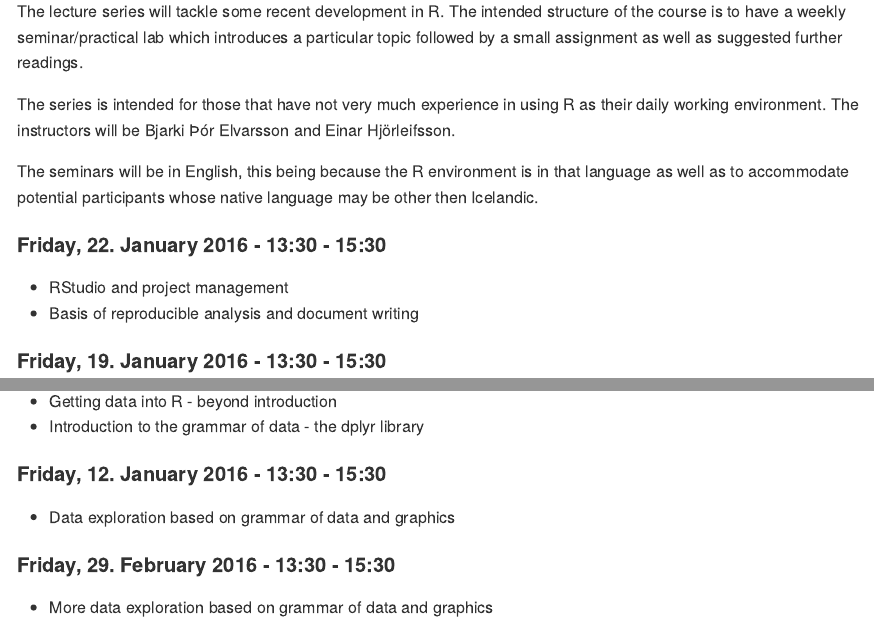
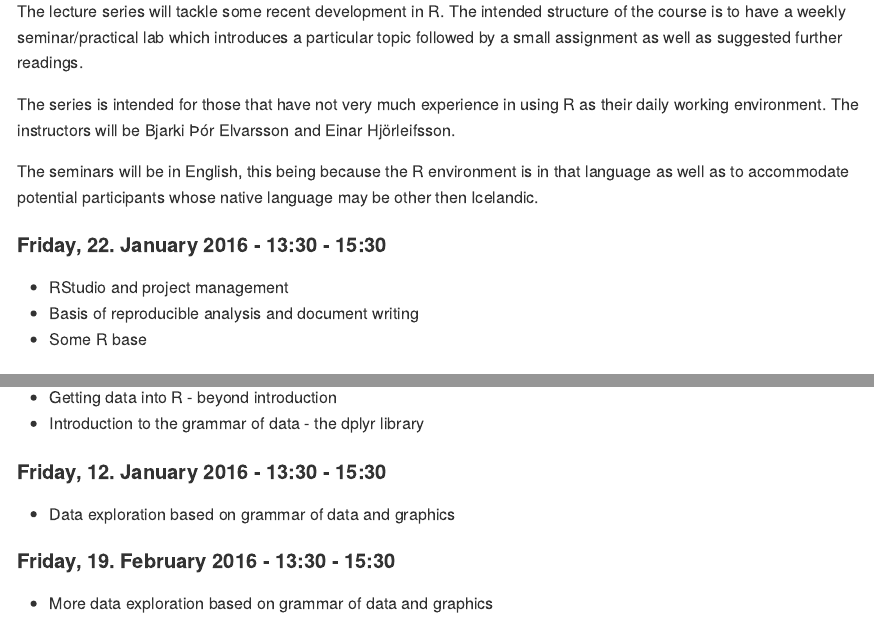
Before and after one commit to fishvice/rhafro2016, an R Markdown document (README.Rmd): the page in a window 1100 px wide, from 190 px down, and a second part further down, joined at a grey line. The pictures show the output file README.md that the author committed with the source, drawn offline in the style of GitHub.

Commit message:
corrted date

```diff
--- a/README.Rmd
+++ b/README.Rmd
@@ -22,6 +22,7 @@ The seminars will be in English, this being because the R environment is in that
 
 * RStudio and project management
 * Basis of reproducible analysis and document writing
+* Some R base
 
 #### Friday, 19. January 2016 - 13:30 - 15:30
 
@@ -37,6 +38,6 @@ The seminars will be in English, this being because the R environment is in that
 
 * Data exploration based on grammar of data and graphics
 
-#### Friday, 29. February 2016 - 13:30 - 15:30
+#### Friday, 19. February 2016 - 13:30 - 15:30
 
 * More data exploration based on grammar of data and graphics
```
Also changed, not shown: README.md.
